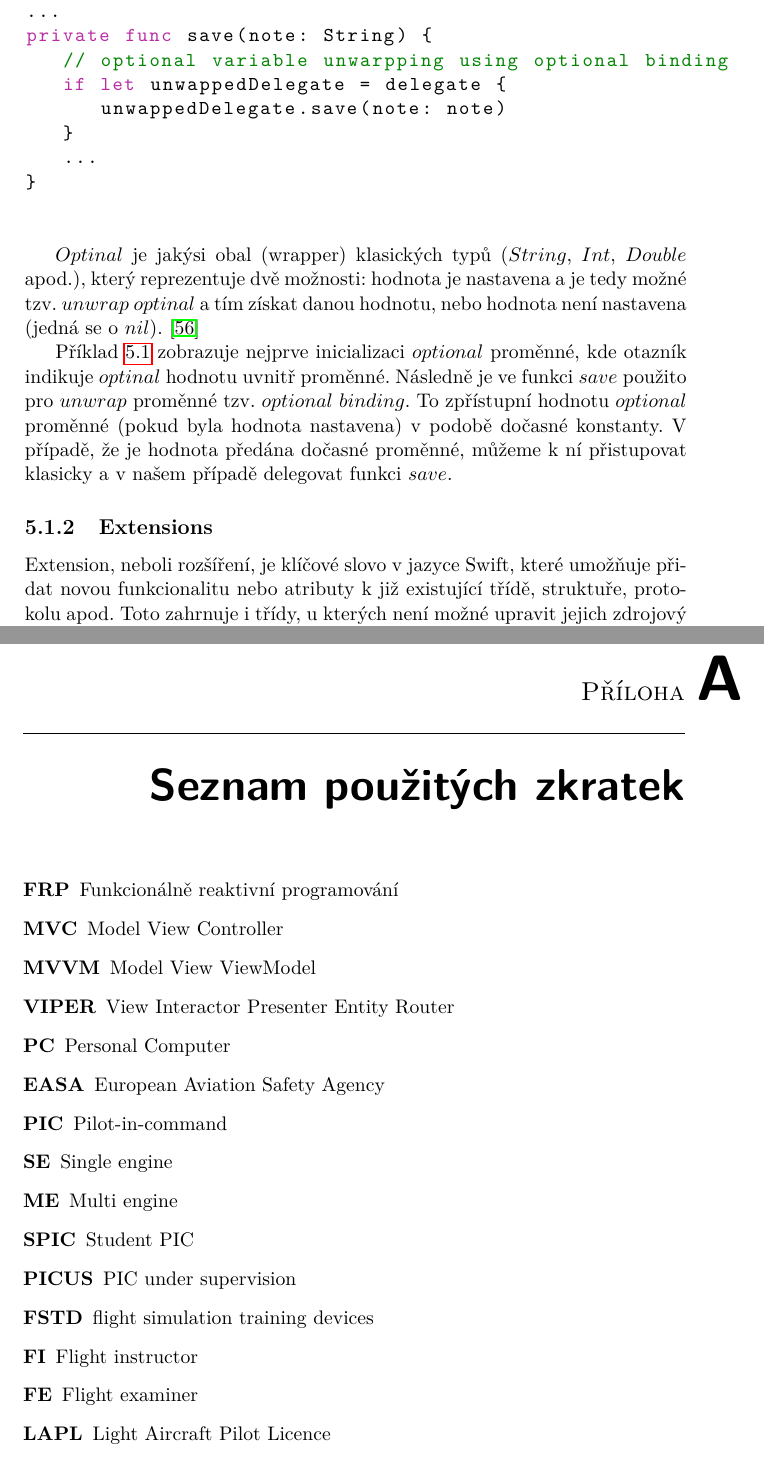
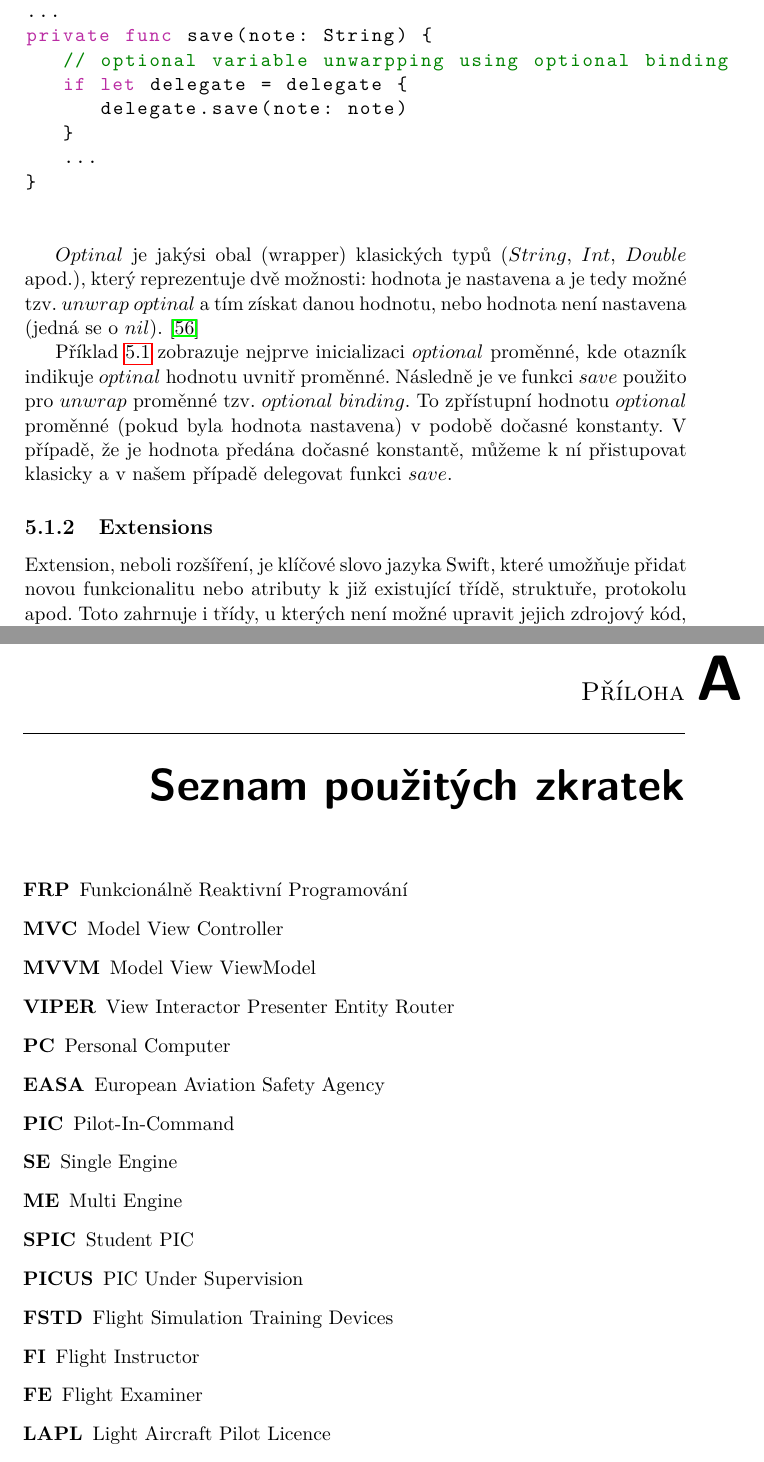
Before and after one commit to MartinZid/Master-s-thesis, a LaTeX thesis (DP_Žid_Martin_2018.tex): two parts of pages 54 and 97 of 99, joined at a grey line, cut so that both start at the same text. Compiled offline with pdfLaTeX.

Commit message:
improvements part 3

```diff
--- a/DP_Žid_Martin_2018.tex
+++ b/DP_Žid_Martin_2018.tex
@@ -802,7 +802,7 @@ Proměnné se definují klíčovým slovem $var$ a konstanty $let$. Proměnné m
 
 $Optinal$ je jakýsi obal (wrapper) klasických typů ($String$, $Int$, $Double$ apod.), který reprezentuje dvě možnosti: hodnota je nastavena a je tedy možné tzv. $unwrap$ $optinal$ a tím získat danou hodnotu, nebo hodnota není nastavena (jedná se o $nil$). \cite{devBasics}
 
-Příklad \ref{lst:optinal} zobrazuje nejprve inicializaci $optional$ proměnné, kde otazník indikuje $optinal$ hodnotu uvnitř proměnné. Následně je ve funkci $save$ použito pro $unwrap$ proměnné tzv. $optional$ $binding$. To zpřístupní hodnotu $optional$ proměnné (pokud byla hodnota nastavena) v podobě dočasné konstanty. V případě, že je hodnota předána dočasné proměnné, můžeme k ní přistupovat klasicky a v našem případě delegovat funkci $save$.
+Příklad \ref{lst:optinal} zobrazuje nejprve inicializaci $optional$ proměnné, kde otazník indikuje $optinal$ hodnotu uvnitř proměnné. Následně je ve funkci $save$ použito pro $unwrap$ proměnné tzv. $optional$ $binding$. To zpřístupní hodnotu $optional$ proměnné (pokud byla hodnota nastavena) v podobě dočasné konstanty. V případě, že je hodnota předána dočasné konstantě, můžeme k ní přistupovat klasicky a v našem případě delegovat funkci $save$.
 
 \begin{figure}
 \begin{minipage}{\linewidth}
@@ -812,8 +812,8 @@ var delegate: NoteViewControllerDelegate? = nil
 ...
 private func save(note: String) {
    // optional variable unwarpping using optional binding
-   if let unwappedDelegate = delegate {
-      unwappedDelegate.save(note: note)
+   if let delegate = delegate {
+      delegate.save(note: note)
    }
    ...
 }
@@ -824,7 +824,7 @@ private func save(note: String) {
 
 
 \subsection{Extensions}
-Extension, neboli rozšíření, je klíčové slovo v jazyce Swift, které umožňuje přidat novou funkcionalitu nebo atributy k již existující třídě, struktuře, protokolu apod. Toto zahrnuje i třídy, u kterých není možné upravit jejich zdrojový kód, tedy např. třídy UIKit.
+Extension, neboli rozšíření, je klíčové slovo jazyka Swift, které umožňuje přidat novou funkcionalitu nebo atributy k již existující třídě, struktuře, protokolu apod. Toto zahrnuje i třídy, u kterých není možné upravit jejich zdrojový kód, tedy např. třídy UIKit.
 
 Extensions umožňují:
 \begin{itemize}
@@ -1731,20 +1734,20 @@ Klasické postupy společně s architekturou MVC se tedy hodí pouze pro velice
 \chapter{Seznam použitých zkratek}
 % \printglossaries
 \begin{description}
-	\item[FRP] Funkcionálně reaktivní programování
+	\item[FRP] Funkcionálně Reaktivní Programování
 	\item[MVC] Model View Controller
 	\item[MVVM] Model View ViewModel
 	\item[VIPER] View Interactor Presenter Entity Router
 	\item[PC] Personal Computer
 	\item[EASA] European Aviation Safety Agency
-	\item[PIC] Pilot-in-command
-	\item[SE] Single engine
-	\item[ME] Multi engine
+	\item[PIC] Pilot-In-Command
+	\item[SE] Single Engine
+	\item[ME] Multi Engine
 	\item[SPIC] Student PIC
-	\item[PICUS] PIC under supervision
-	\item[FSTD] flight simulation training devices
-	\item[FI] Flight instructor
-	\item[FE] Flight examiner
+	\item[PICUS] PIC Under Supervision
+	\item[FSTD] Flight Simulation Training Devices
+	\item[FI] Flight Instructor
+	\item[FE] Flight Examiner
 	\item[LAPL] Light Aircraft Pilot Licence
 	\item[SPL] Sailplane Pilot Licence
 	\item[BPL] Balloon Pilot Licence
```
Also changed, not shown: DP_Žid_Martin_2018.tex (27 more changed lines), 1 other file.
